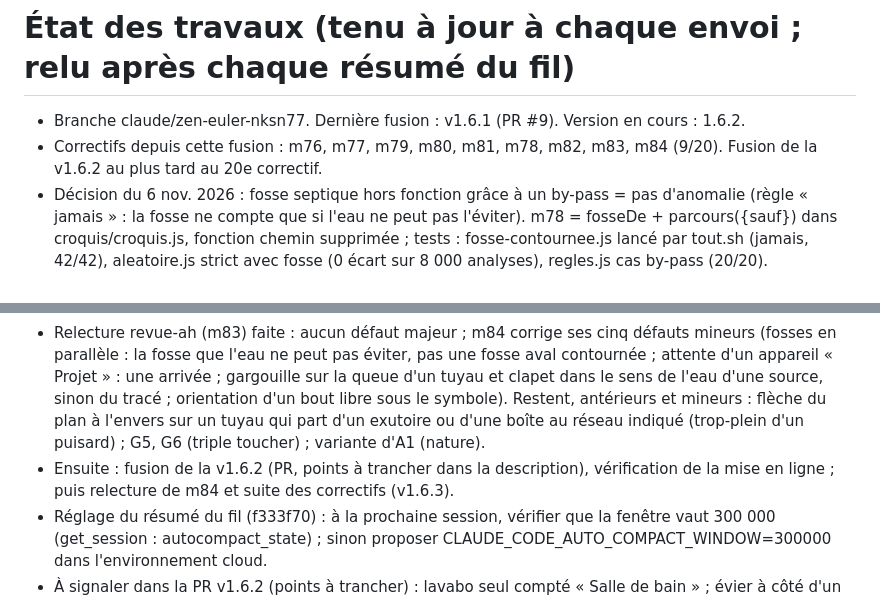
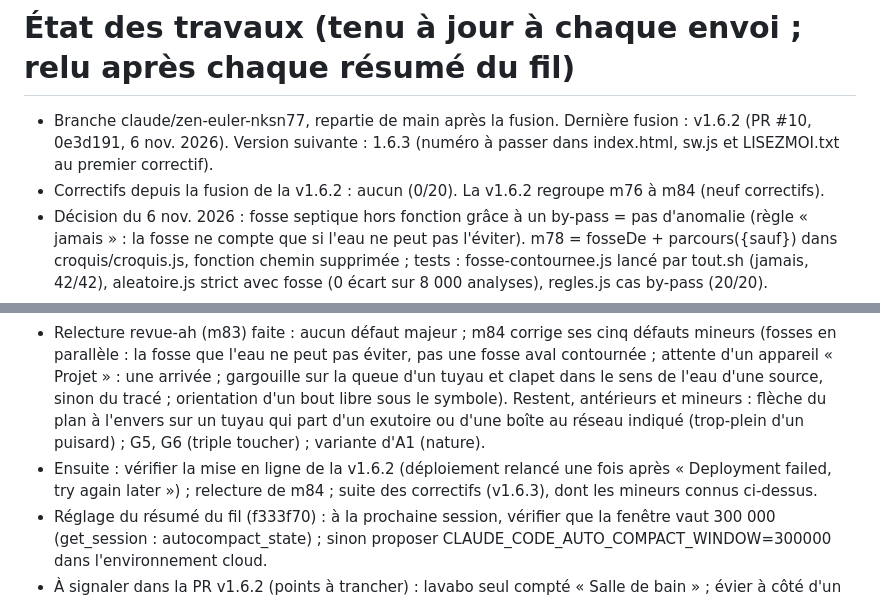
Before and after one commit to vava89/vede-environnement, a Markdown page: .claude/etat-travaux.md, 2 parts joined by grey strips. Rendered like a GitHub page.

Commit message:
État des travaux : v1.6.2 fusionnée
Co-Authored-By: Claude Opus 5.5 <noreply@anthropic.com>
Claude-Session: https://claude.ai/code/session_014Tmvu7pezT8xhsNifpP4Ly

```diff
--- a/.claude/etat-travaux.md
+++ b/.claude/etat-travaux.md
@@ -1,11 +1,11 @@
 # État des travaux (tenu à jour à chaque envoi ; relu après chaque résumé du fil)
-- Branche claude/zen-euler-nksn77. Dernière fusion : v1.6.1 (PR #9). Version en cours : 1.6.2.
-- Correctifs depuis cette fusion : m76, m77, m79, m80, m81, m78, m82, m83, m84 (9/20). Fusion de la v1.6.2 au plus tard au 20e correctif.
+- Branche claude/zen-euler-nksn77, repartie de main après la fusion. Dernière fusion : v1.6.2 (PR #10, 0e3d191, 6 nov. 2026). Version suivante : 1.6.3 (numéro à passer dans index.html, sw.js et LISEZMOI.txt au premier correctif).
+- Correctifs depuis la fusion de la v1.6.2 : aucun (0/20). La v1.6.2 regroupe m76 à m84 (neuf correctifs).
 - Décision du 6 nov. 2026 : fosse septique hors fonction grâce à un by-pass = pas d'anomalie (règle « jamais » : la fosse ne compte que si l'eau ne peut pas l'éviter). m78 = fosseDe + parcours({sauf}) dans croquis/croquis.js, fonction chemin supprimée ; tests : fosse-contournee.js lancé par tout.sh (jamais, 42/42), aleatoire.js strict avec fosse (0 écart sur 8 000 analyses), regles.js cas by-pass (20/20).
 - Relecture revue-af (m80, m81) faite ; m82 corrige ses six défauts (G1 « Projet » sur un raccord pris, G2 suppression, G3 bout libre, G4 clapet orienté, A1 nature retouchée au retour d'une copie, B1 pluriel), chacun couvert par un test qui échoue sur 46cf8fe. Restent, antérieurs et mineurs : G5, G6 (triple toucher avec Choisir ; voisin amené sous le doigt par le glissement), variante d'A1 (nature choisie, dessin changé pendant que l'anomalie est au dossier, puis retrait et retour).
 - Relecture revue-ag (m78, m82) faite : m83 corrige F1 majeur (tuyau existant fini seul sur un ouvrage « Projet » : extrémité libre sur l'état des lieux), F2 (fosses en parallèle : une compte), F3 (by-pass vers un autre exutoire dessiné : pas d'anomalie), F4 (ouvrage « Projet » au milieu d'un tuyau : transparent), F5 (temps : fosses pré-filtrées par les plus courts chemins), F6 (« le dessin le relie à » une fois par tuyau), gestes-2 (exutoire supprimé : raccord d'office), gestes-3/4/5 (clapet dans le sens de l'eau, gargouille vers la sortie, segment du raccord). Choix assumé : sur l'état des lieux, un ouvrage « Projet » se comporte comme un raccord posé d'office (deux descentes finies sur un puisard « Projet » : « exutoire non dessiné »).
 - Relecture revue-ah (m83) faite : aucun défaut majeur ; m84 corrige ses cinq défauts mineurs (fosses en parallèle : la fosse que l'eau ne peut pas éviter, pas une fosse aval contournée ; attente d'un appareil « Projet » : une arrivée ; gargouille sur la queue d'un tuyau et clapet dans le sens de l'eau d'une source, sinon du tracé ; orientation d'un bout libre sous le symbole). Restent, antérieurs et mineurs : flèche du plan à l'envers sur un tuyau qui part d'un exutoire ou d'une boîte au réseau indiqué (trop-plein d'un puisard) ; G5, G6 (triple toucher) ; variante d'A1 (nature).
-- Ensuite : fusion de la v1.6.2 (PR, points à trancher dans la description), vérification de la mise en ligne ; puis relecture de m84 et suite des correctifs (v1.6.3).
+- Ensuite : vérifier la mise en ligne de la v1.6.2 (déploiement relancé une fois après « Deployment failed, try again later ») ; relecture de m84 ; suite des correctifs (v1.6.3), dont les mineurs connus ci-dessus.
 - Réglage du résumé du fil (f333f70) : à la prochaine session, vérifier que la fenêtre vaut 300 000 (get_session : autocompact_state) ; sinon proposer CLAUDE_CODE_AUTO_COMPACT_WINDOW=300000 dans l'environnement cloud.
 - À signaler dans la PR v1.6.2 (points à trancher) : lavabo seul compté « Salle de bain » ; évier à côté d'un lave-vaisselle compté deux fois ; le PDF imprime la « Conclusion proposée » même quand la conclusion du constat a été changée à la main.
 - Tests : `sh tests/tout.sh --navigateur` (tout vert sur 88c892d). Cas perdus de l'ancienne matrice à réécrire (tests/LISEZMOI.md).
```
